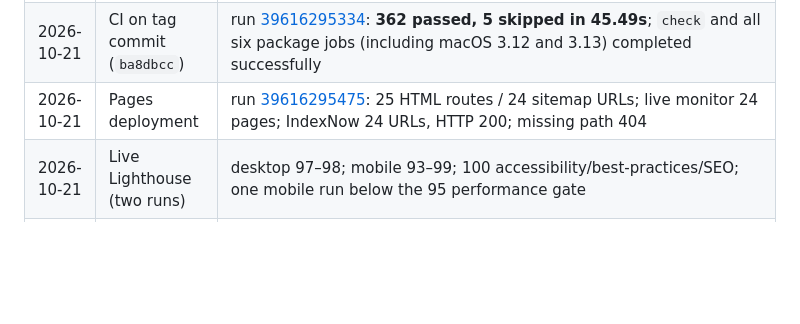
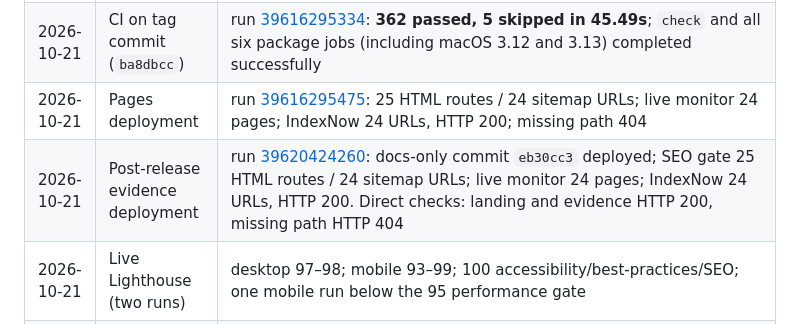
Before and after one commit to DevAnimecx/redfall, a Markdown page: RELEASE.md, the part around the change. GitHub-like rendering; blank space fills up the shorter version.

Commit message:
docs: record the final post-release evidence deployment

```diff
--- a/RELEASE.md
+++ b/RELEASE.md
@@ -113,6 +113,7 @@ check, not a pass.
 | 2026-10-21 | CI on release code (`7e1695f`) | run [39612206950](https://github.com/DevAnimecx/redfall/actions/runs/39612206950): **362 passed, 5 skipped in 73.96s**; all six package jobs' steps completed successfully |
 | 2026-10-21 | CI on tag commit (`ba8dbcc`) | run [39616295334](https://github.com/DevAnimecx/redfall/actions/runs/39616295334): **362 passed, 5 skipped in 45.49s**; `check` and all six package jobs (including macOS 3.12 and 3.13) completed successfully |
 | 2026-10-21 | Pages deployment | run [39616295475](https://github.com/DevAnimecx/redfall/actions/runs/39616295475): 25 HTML routes / 24 sitemap URLs; live monitor 24 pages; IndexNow 24 URLs, HTTP 200; missing path 404 |
+| 2026-10-21 | Post-release evidence deployment | run [39620424260](https://github.com/DevAnimecx/redfall/actions/runs/39620424260): docs-only commit `eb30cc3` deployed; SEO gate 25 HTML routes / 24 sitemap URLs; live monitor 24 pages; IndexNow 24 URLs, HTTP 200. Direct checks: landing and evidence HTTP 200, missing path HTTP 404 |
 | 2026-10-21 | Live Lighthouse (two runs) | desktop 97–98; mobile 93–99; 100 accessibility/best-practices/SEO; one mobile run below the 95 performance gate |
 | 2026-10-21 | `v0.1.1` publication | [release v0.1.1](https://github.com/DevAnimecx/redfall/releases/tag/v0.1.1) published by release run [39617991722](https://github.com/DevAnimecx/redfall/actions/runs/39617991722); assets are the wheel, the sdist and `SHA256SUMS` |
 | 2026-10-21 | Downloaded artifact + attestation verification | downloaded the published assets and verified `SHA256SUMS`: wheel `860510a73750c45f88e71c0fca876affe39ef4d9f11cf369673daf24d79e74fa`, sdist `14be7d3994139f4802d3a0ab8c8d82876dade51b430f0b135dc94fa4579a06c3`. `gh attestation verify` passed for both with signer workflow `release.yml@refs/tags/v0.1.1` and source digest `ba8dbcc`. The downloaded wheel installed outside the checkout: `WHEEL VERIFY: PASS` and `redfall, version 0.1.1` |
```
